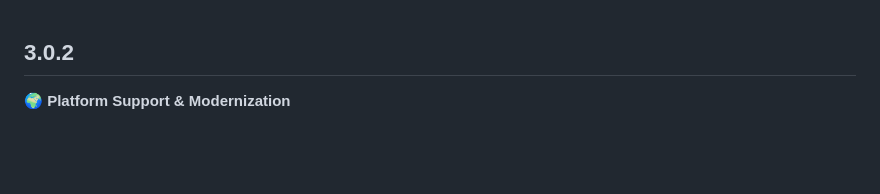
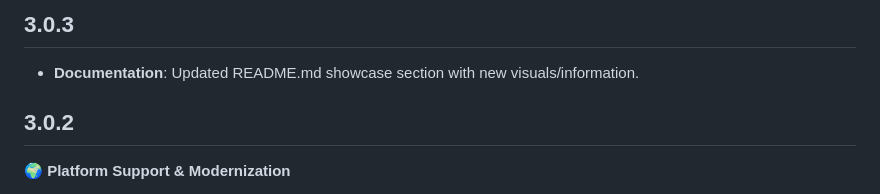
Before and after one commit to manojprajapati1999/flexi_form_field, a Markdown page: CHANGELOG.md, the part around the change. Drawn GitHub-style; blank space fills up the shorter version.

```diff
--- a/CHANGELOG.md
+++ b/CHANGELOG.md
@@ -1,3 +1,7 @@
+## 3.0.3
+
+- **Documentation**: Updated README.md showcase section with new visuals/information.
+
 ## 3.0.2
 
 🌍 **Platform Support & Modernization**
```
Also changed, not shown: README.md (+16 -3 lines).
